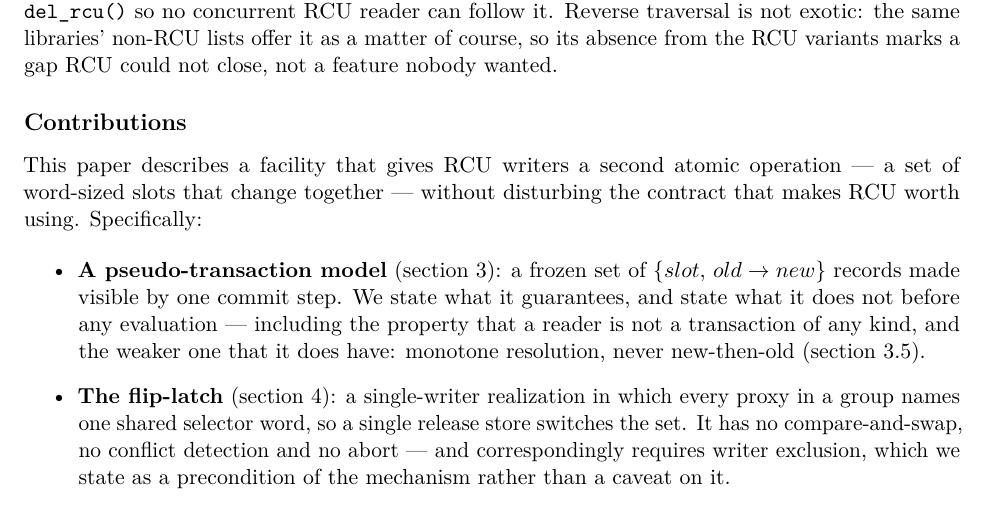
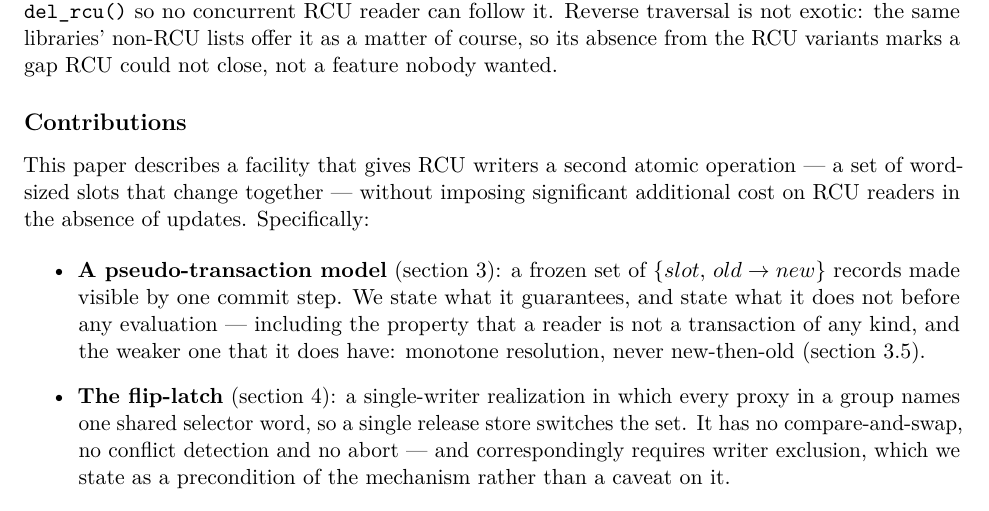
Before and after one commit to compudj/articles, a LaTeX paper (p1-sw-flip-latch/main.tex): part of page 2 of 31, cut so that both start at the same text. Compiled offline with pdfLaTeX.

Commit message:
p1: state the contribution's reader-cost claim concretely (McKenney review)
"without disturbing the contract that makes RCU worth using" was vague,
and slightly overclaimed: a reader that meets a commit does pay. Replace
it with what it means -- without imposing significant additional cost on
RCU readers in the absence of updates.

Signed-off-by: Mathieu Desnoyers <mathieu.desnoyers@efficios.com>

```diff
--- a/p1-sw-flip-latch/main.tex
+++ b/p1-sw-flip-latch/main.tex
@@ -100,8 +100,9 @@ not close, not a feature nobody wanted.
 \subsection*{Contributions}
 
 This paper describes a facility that gives \rcu writers a second atomic operation ---
-a set of word-sized slots that change together --- without disturbing the
-contract that makes \rcu worth using. Specifically:
+a set of word-sized slots that change together --- without imposing
+significant additional cost on \rcu readers in the absence of updates.
+Specifically:
 
 \begin{itemize}
 \item \textbf{A \pseudotxn model} (\cref{sec:model}): a frozen set of
```
